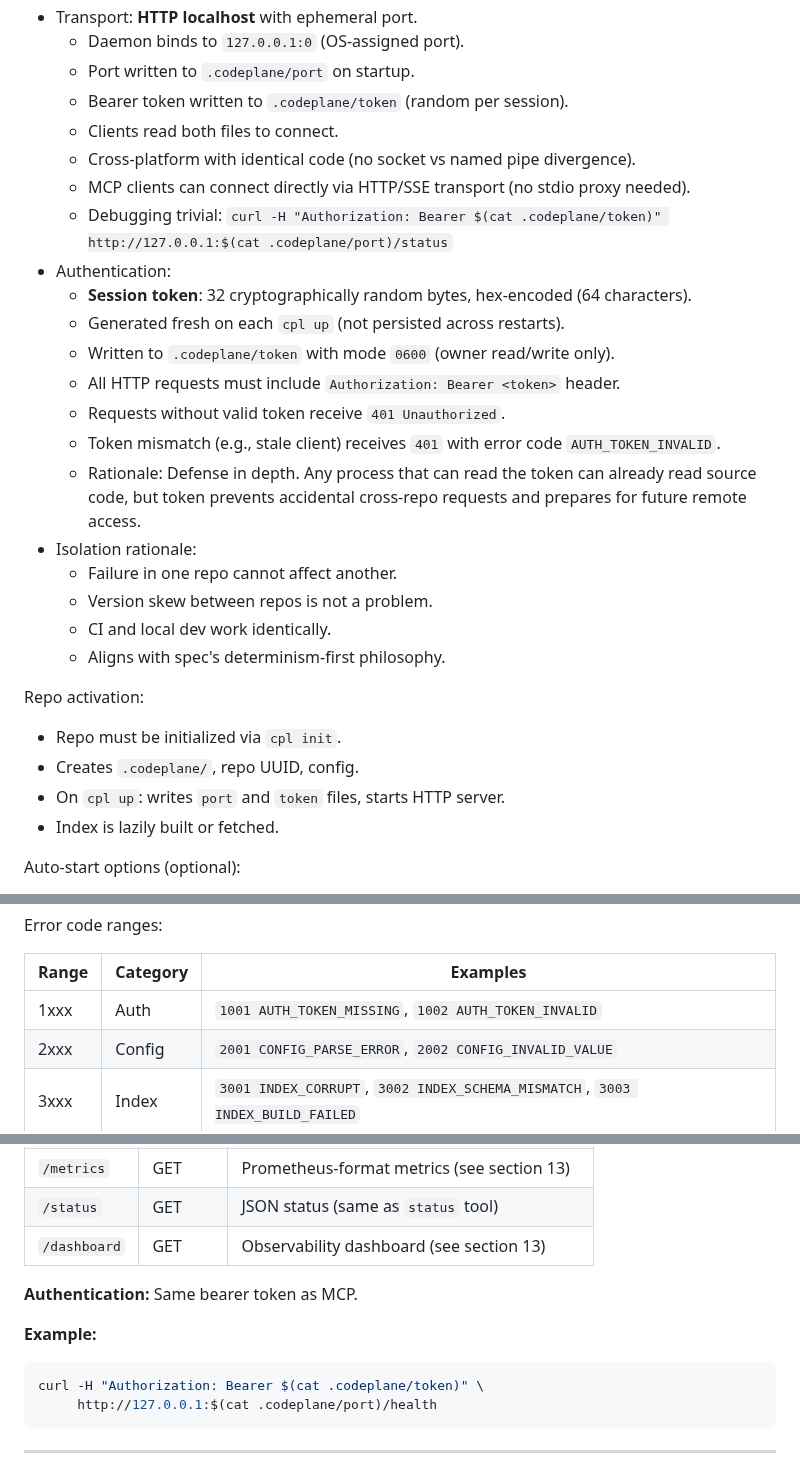
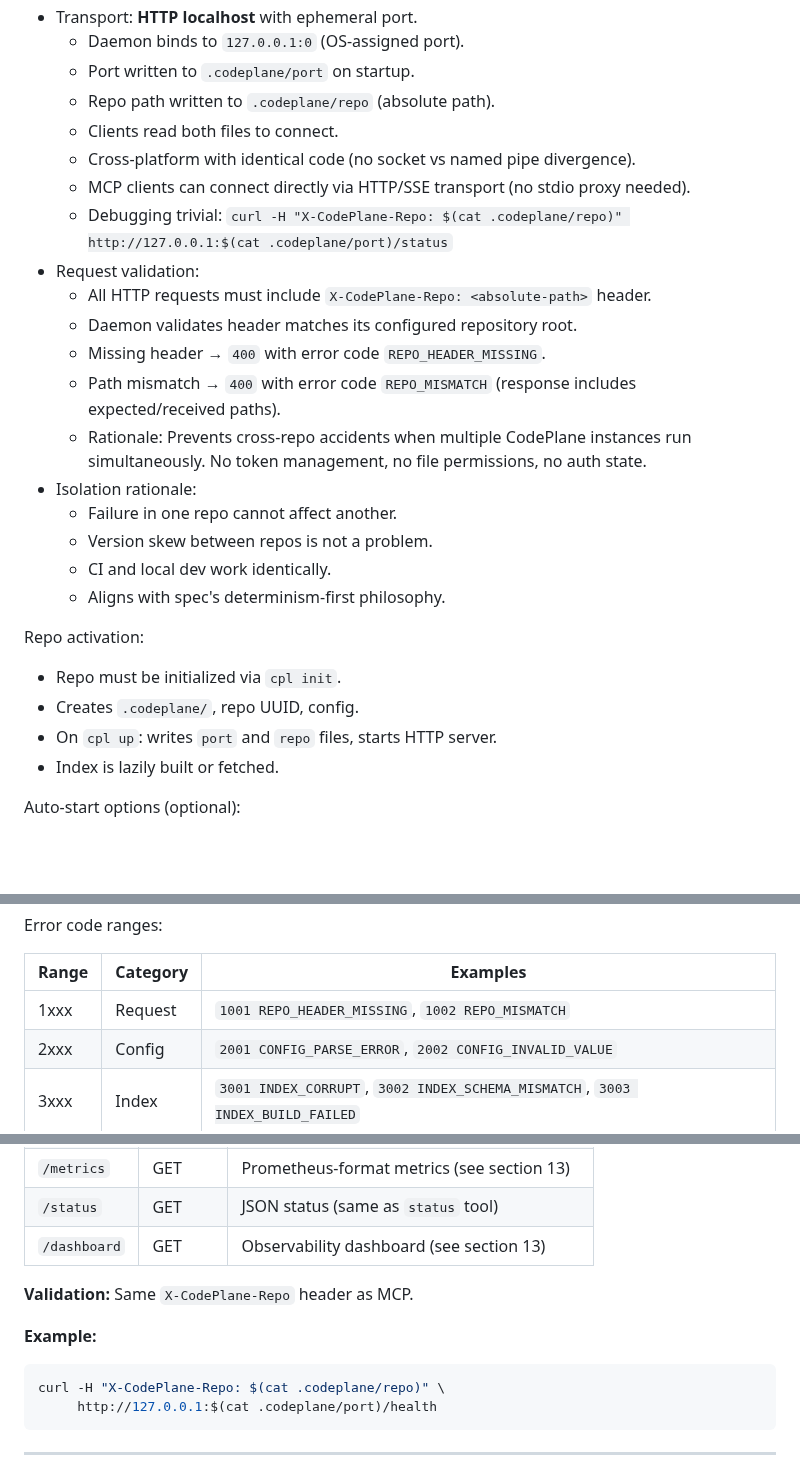
Before and after one commit to dfinson/codeplane, a Markdown page: SPEC.md, 3 parts joined by grey strips. Rendered like a GitHub page; blank space fills up the shorter version.

Commit message:
docs: replace auth token with repo header validation
Simpler cross-repo protection without token management overhead.
YAGNI on auth - can add later if remote access becomes real.

````diff
--- a/SPEC.md
+++ b/SPEC.md
@@ -123,19 +123,17 @@ Daemon model:
 - Transport: **HTTP localhost** with ephemeral port.
   - Daemon binds to `127.0.0.1:0` (OS-assigned port).
   - Port written to `.codeplane/port` on startup.
-  - Bearer token written to `.codeplane/token` (random per session).
+  - Repo path written to `.codeplane/repo` (absolute path).
   - Clients read both files to connect.
   - Cross-platform with identical code (no socket vs named pipe divergence).
   - MCP clients can connect directly via HTTP/SSE transport (no stdio proxy needed).
-  - Debugging trivial: `curl -H "Authorization: Bearer $(cat .codeplane/token)" http://127.0.0.1:$(cat .codeplane/port)/status`
-- Authentication:
-  - **Session token**: 32 cryptographically random bytes, hex-encoded (64 characters).
-  - Generated fresh on each `cpl up` (not persisted across restarts).
-  - Written to `.codeplane/token` with mode `0600` (owner read/write only).
-  - All HTTP requests must include `Authorization: Bearer <token>` header.
-  - Requests without valid token receive `401 Unauthorized`.
-  - Token mismatch (e.g., stale client) receives `401` with error code `AUTH_TOKEN_INVALID`.
-  - Rationale: Defense in depth. Any process that can read the token can already read source code, but token prevents accidental cross-repo requests and prepares for future remote access.
+  - Debugging trivial: `curl -H "X-CodePlane-Repo: $(cat .codeplane/repo)" http://127.0.0.1:$(cat .codeplane/port)/status`
+- Request validation:
+  - All HTTP requests must include `X-CodePlane-Repo: <absolute-path>` header.
+  - Daemon validates header matches its configured repository root.
+  - Missing header → `400` with error code `REPO_HEADER_MISSING`.
+  - Path mismatch → `400` with error code `REPO_MISMATCH` (response includes expected/received paths).
+  - Rationale: Prevents cross-repo accidents when multiple CodePlane instances run simultaneously. No token management, no file permissions, no auth state.
 - Isolation rationale:
   - Failure in one repo cannot affect another.
   - Version skew between repos is not a problem.
@@ -146,7 +144,7 @@ Repo activation:
 
 - Repo must be initialized via `cpl init`.
 - Creates `.codeplane/`, repo UUID, config.
-- On `cpl up`: writes `port` and `token` files, starts HTTP server.
+- On `cpl up`: writes `port` and `repo` files, starts HTTP server.
 - Index is lazily built or fetched.
 
 Auto-start options (optional):
@@ -291,7 +289,7 @@ Error code ranges:
 
 | Range | Category | Examples |
 |-------|----------|----------|
-| 1xxx | Auth | `1001 AUTH_TOKEN_MISSING`, `1002 AUTH_TOKEN_INVALID` |
+| 1xxx | Request | `1001 REPO_HEADER_MISSING`, `1002 REPO_MISMATCH` |
 | 2xxx | Config | `2001 CONFIG_PARSE_ERROR`, `2002 CONFIG_INVALID_VALUE` |
 | 3xxx | Index | `3001 INDEX_CORRUPT`, `3002 INDEX_SCHEMA_MISMATCH`, `3003 INDEX_BUILD_FAILED` |
 | 4xxx | Refactor | `4001 REFACTOR_DIVERGENCE`, `4002 REFACTOR_GATE_FAILED`, `4003 REFACTOR_NO_CONTEXT` |
@@ -3211,12 +3209,12 @@ Non-MCP endpoints for operators and monitoring.
 | `/status` | GET | JSON status (same as `status` tool) |
 | `/dashboard` | GET | Observability dashboard (see section 13) |
 
-**Authentication:** Same bearer token as MCP.
+**Validation:** Same `X-CodePlane-Repo` header as MCP.
 
 **Example:**
 
 ```bash
-curl -H "Authorization: Bearer $(cat .codeplane/token)" \
+curl -H "X-CodePlane-Repo: $(cat .codeplane/repo)" \
      http://127.0.0.1:$(cat .codeplane/port)/health
 ```
 
````
